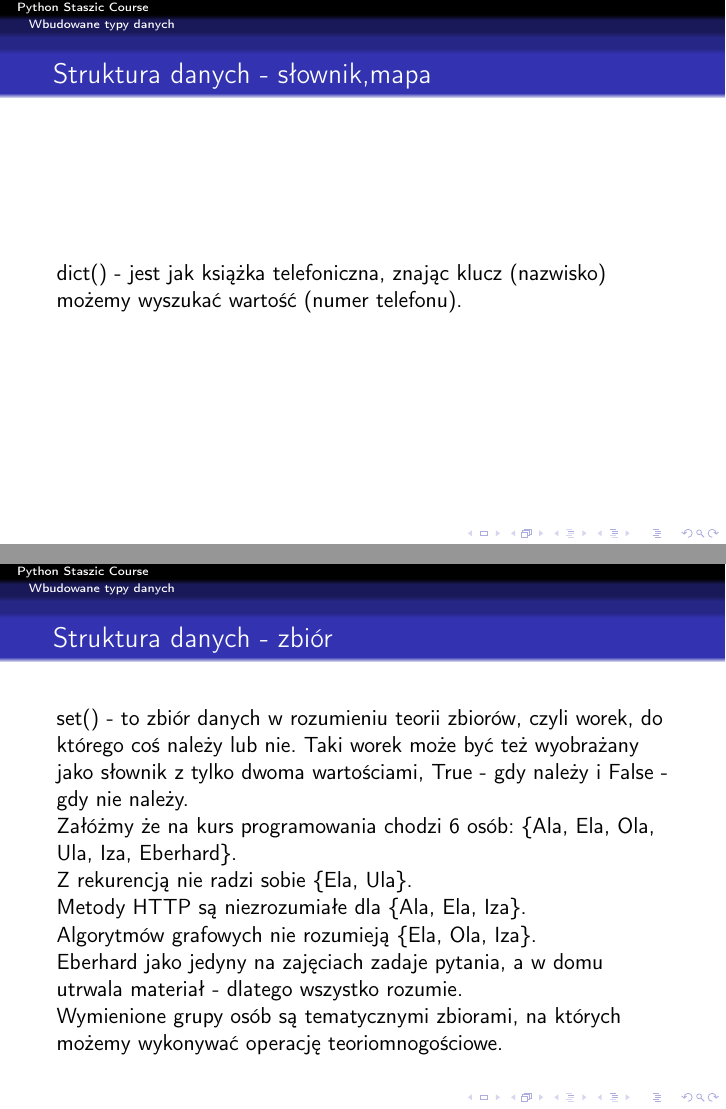
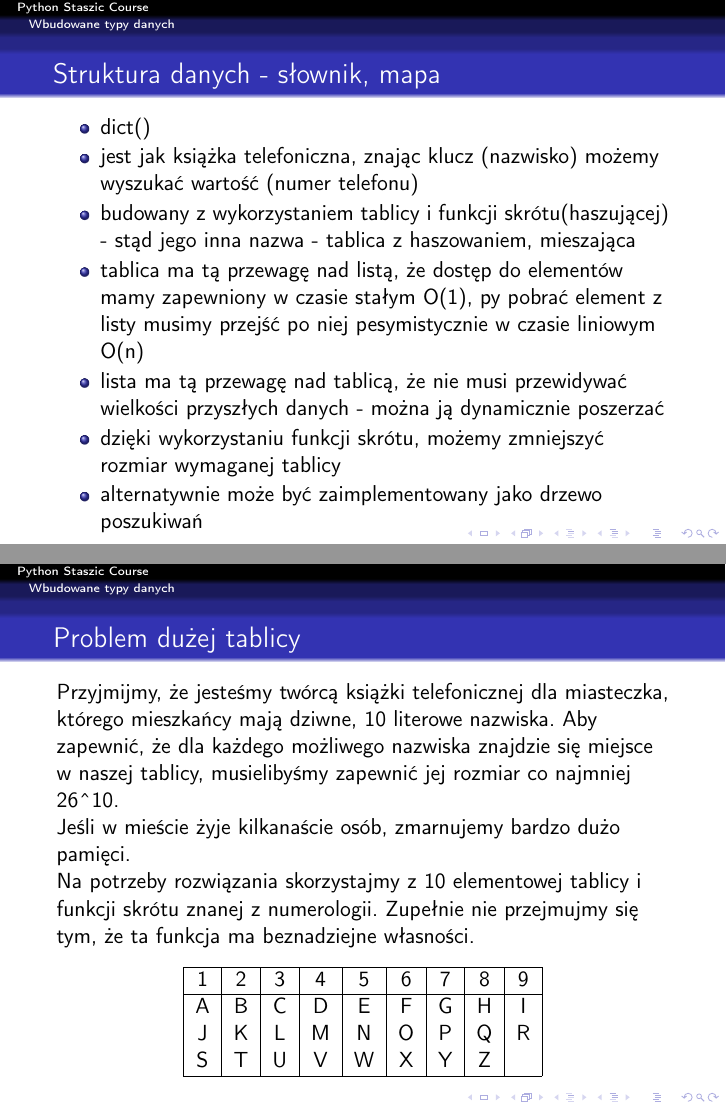
Before and after one commit to Fapfood/PythonStaszicCourseLectures, LaTeX slides (src/main.tex, which reads src/data_structures/data_structures.tex): pages 9 and 10 of 68 before the commit and pages 10 and 11 of 72 after it, joined at a grey line. Compiled offline with pdfLaTeX.

Commit message:
progress

```diff
--- a/src/data_structures/data_structures.tex
+++ b/src/data_structures/data_structures.tex
@@ -45,4 +67,35 @@ morekeywords={[2]
 \end{frame}
-\begin{frame}{Struktura danych - słownik,mapa}
-    dict() - jest jak książka telefoniczna, znając klucz
-    (nazwisko) możemy wyszukać wartość (numer telefonu).
+\begin{frame}{Struktura danych - słownik, mapa}
+    \begin{itemize}
+        \item dict() \\
+        \item jest jak książka telefoniczna, znając klucz (nazwisko) możemy wyszukać wartość (numer telefonu) \\
+        \item budowany z wykorzystaniem tablicy i funkcji skrótu(haszującej) - stąd jego inna nazwa - tablica
+        z haszowaniem, mieszająca \\
+        \item tablica ma tą przewagę nad listą, że dostęp do elementów mamy zapewniony w czasie stałym O(1),
+        py pobrać element z listy musimy przejść po niej pesymistycznie w czasie liniowym O(n) \\
+        \item lista ma tą przewagę nad tablicą, że nie musi przewidywać wielkości przyszłych danych - można
+        ją dynamicznie poszerzać \\
+        \item dzięki wykorzystaniu funkcji skrótu, możemy zmniejszyć rozmiar wymaganej tablicy \\
+        \item alternatywnie może być zaimplementowany jako drzewo poszukiwań
+    \end{itemize}
+\end{frame}
+\begin{frame}{Problem dużej tablicy}
+    Przyjmijmy, że jesteśmy twórcą książki telefonicznej dla miasteczka, którego mieszkańcy mają
+    dziwne, 10 literowe nazwiska. Aby zapewnić, że dla każdego możliwego nazwiska znajdzie się
+    miejsce w naszej tablicy, musielibyśmy zapewnić jej rozmiar co najmniej 26^{10}. \\
+    Jeśli w mieście żyje kilkanaście osób, zmarnujemy bardzo dużo pamięci. \\
+    Na potrzeby rozwiązania skorzystajmy z 10 elementowej tablicy i funkcji skrótu znanej z numerologii.
+    Zupełnie nie przejmujmy się tym, że ta funkcja ma beznadziejne własności.
+    \begin{table}
+        \centering
+        \begin{tabular}{|c|c|c|c|c|c|c|c|c|}
+            \cline{1-9}
+            1 & 2 & 3 & 4 & 5 & 6 & 7 & 8 & 9 \\
+            \cline{1-9}
+            A & B & C & D & E & F & G & H & I \\
+            J & K & L & M & N & O & P & Q & R \\
+            S & T & U & V & W & X & Y & Z & \\
+            \cline{1-9}
+        \end{tabular}
+    \end{table}
+\end{frame}
@@ -49,17 +119,2 @@ morekeywords={[2]
 \end{frame}
 \begin{frame}{Struktura danych - zbiór}
-    set() - to zbiór danych w rozumieniu teorii zbiorów, czyli worek, do którego coś należy lub nie.
-    Taki worek może być też wyobrażany jako słownik z tylko dwoma wartościami, True - gdy należy
-    i False - gdy nie należy.
-
-    Załóżmy że na kurs programowania chodzi 6 osób: \{Ala, Ela, Ola, Ula, Iza, Eberhard\}.
-
-    Z rekurencją nie radzi sobie \{Ela, Ula\}.
-
-    Metody HTTP są niezrozumiałe dla \{Ala, Ela, Iza\}.
-
-    Algorytmów grafowych nie rozumieją \{Ela, Ola, Iza\}.
-
-    Eberhard jako jedyny na zajęciach zadaje pytania, a w domu utrwala materiał - dlatego wszystko rozumie.
-
-    Wymienione grupy osób są tematycznymi zbiorami, na których możemy wykonywać operację teoriomnogościowe.
```
Also changed, not shown: src/recursion/recursion.tex (+1 -1 lines), src/data_structures/graphics/bst.png (added), src/data_structures/data_structures.tex (74 more changed lines).
